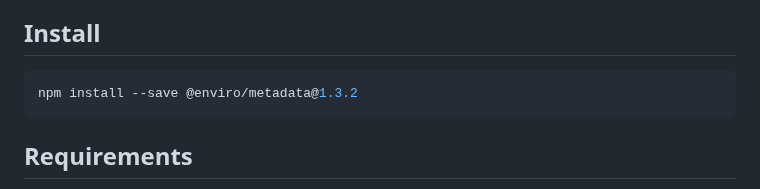
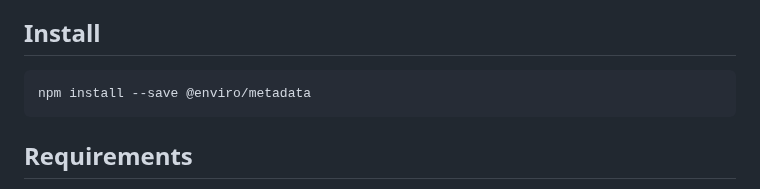
Before and after one commit to anasshakil/metadata, a Markdown page: README.md, the part around the change. GitHub-like rendering.

````diff
--- a/README.md
+++ b/README.md
@@ -30,7 +30,7 @@ An advanced Node.js interface to the exiftool. 🚀
 ## Install
 
 ```bash
-npm install --save @enviro/metadata@1.3.2
+npm install --save @enviro/metadata
 ```
 
 ## Requirements
````
